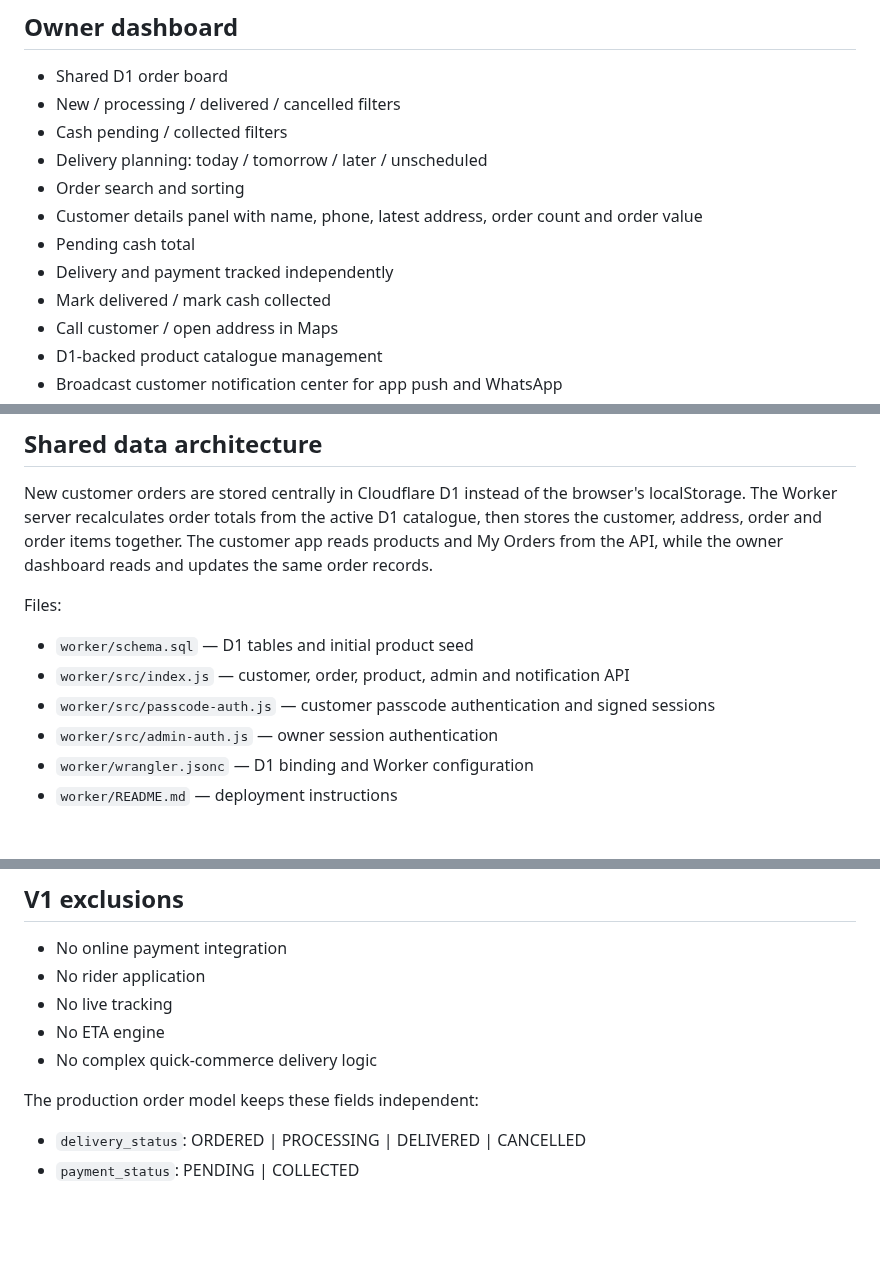
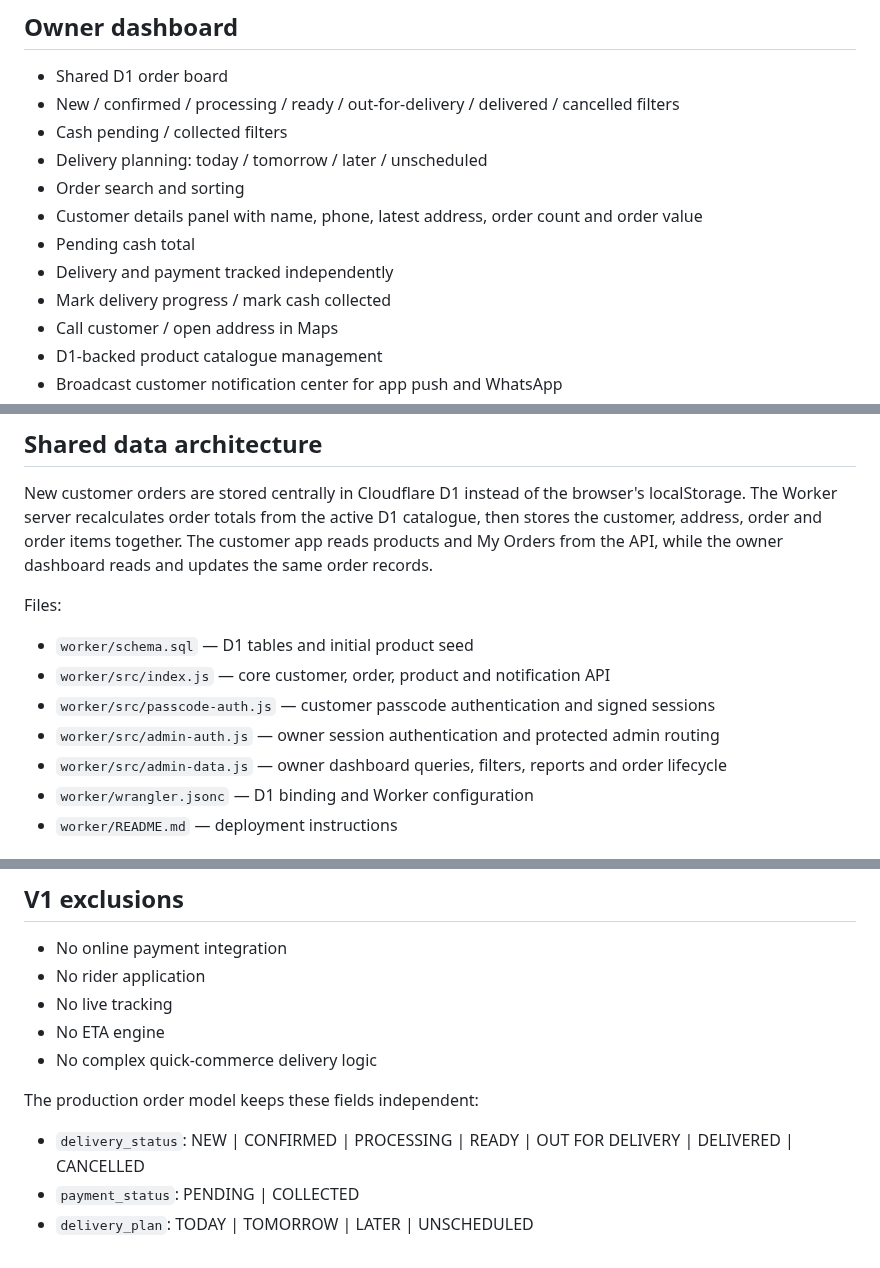
Before and after one commit to nagapurinarayana-ship-it/freshway, a Markdown page: README.md, 3 parts joined by grey strips. Rendered like a GitHub page; blank space fills up the shorter version.

Commit message:
docs: align FreshWay README with current order lifecycle

```diff
--- a/README.md
+++ b/README.md
@@ -33,14 +33,14 @@ FreshWay is a hyperlocal customer ordering PWA plus an owner operations dashboar
 
 ## Owner dashboard
 - Shared D1 order board
-- New / processing / delivered / cancelled filters
+- New / confirmed / processing / ready / out-for-delivery / delivered / cancelled filters
 - Cash pending / collected filters
 - Delivery planning: today / tomorrow / later / unscheduled
 - Order search and sorting
 - Customer details panel with name, phone, latest address, order count and order value
 - Pending cash total
 - Delivery and payment tracked independently
-- Mark delivered / mark cash collected
+- Mark delivery progress / mark cash collected
 - Call customer / open address in Maps
 - D1-backed product catalogue management
 - Broadcast customer notification center for app push and WhatsApp
@@ -52,9 +52,10 @@ New customer orders are stored centrally in Cloudflare D1 instead of the browser
 
 Files:
 - `worker/schema.sql` — D1 tables and initial product seed
-- `worker/src/index.js` — customer, order, product, admin and notification API
+- `worker/src/index.js` — core customer, order, product and notification API
 - `worker/src/passcode-auth.js` — customer passcode authentication and signed sessions
-- `worker/src/admin-auth.js` — owner session authentication
+- `worker/src/admin-auth.js` — owner session authentication and protected admin routing
+- `worker/src/admin-data.js` — owner dashboard queries, filters, reports and order lifecycle
 - `worker/wrangler.jsonc` — D1 binding and Worker configuration
 - `worker/README.md` — deployment instructions
 
@@ -99,5 +100,6 @@ Orders created before the D1 backend was deployed remain only in the browser tha
 - No complex quick-commerce delivery logic
 
 The production order model keeps these fields independent:
-- `delivery_status`: ORDERED | PROCESSING | DELIVERED | CANCELLED
+- `delivery_status`: NEW | CONFIRMED | PROCESSING | READY | OUT FOR DELIVERY | DELIVERED | CANCELLED
 - `payment_status`: PENDING | COLLECTED
+- `delivery_plan`: TODAY | TOMORROW | LATER | UNSCHEDULED
```
